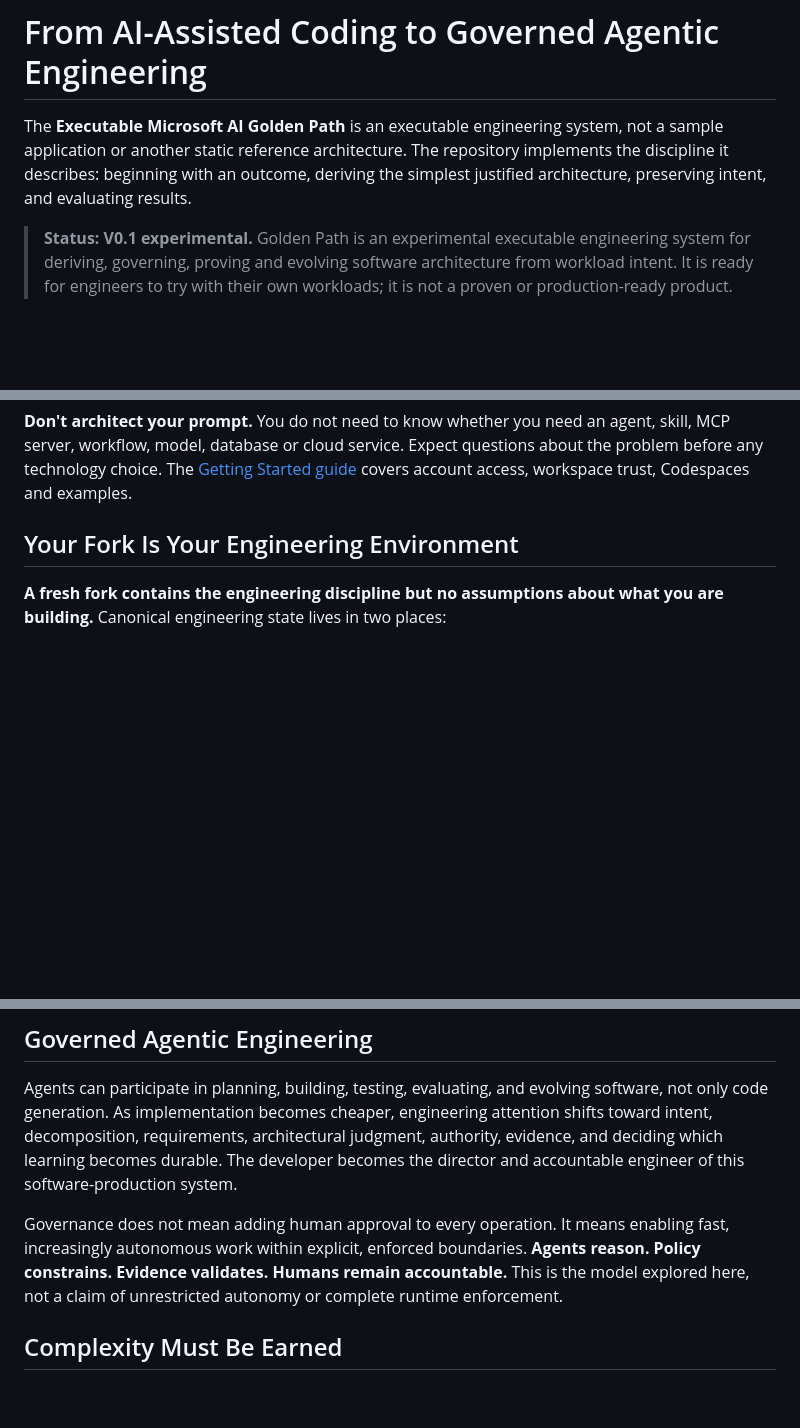
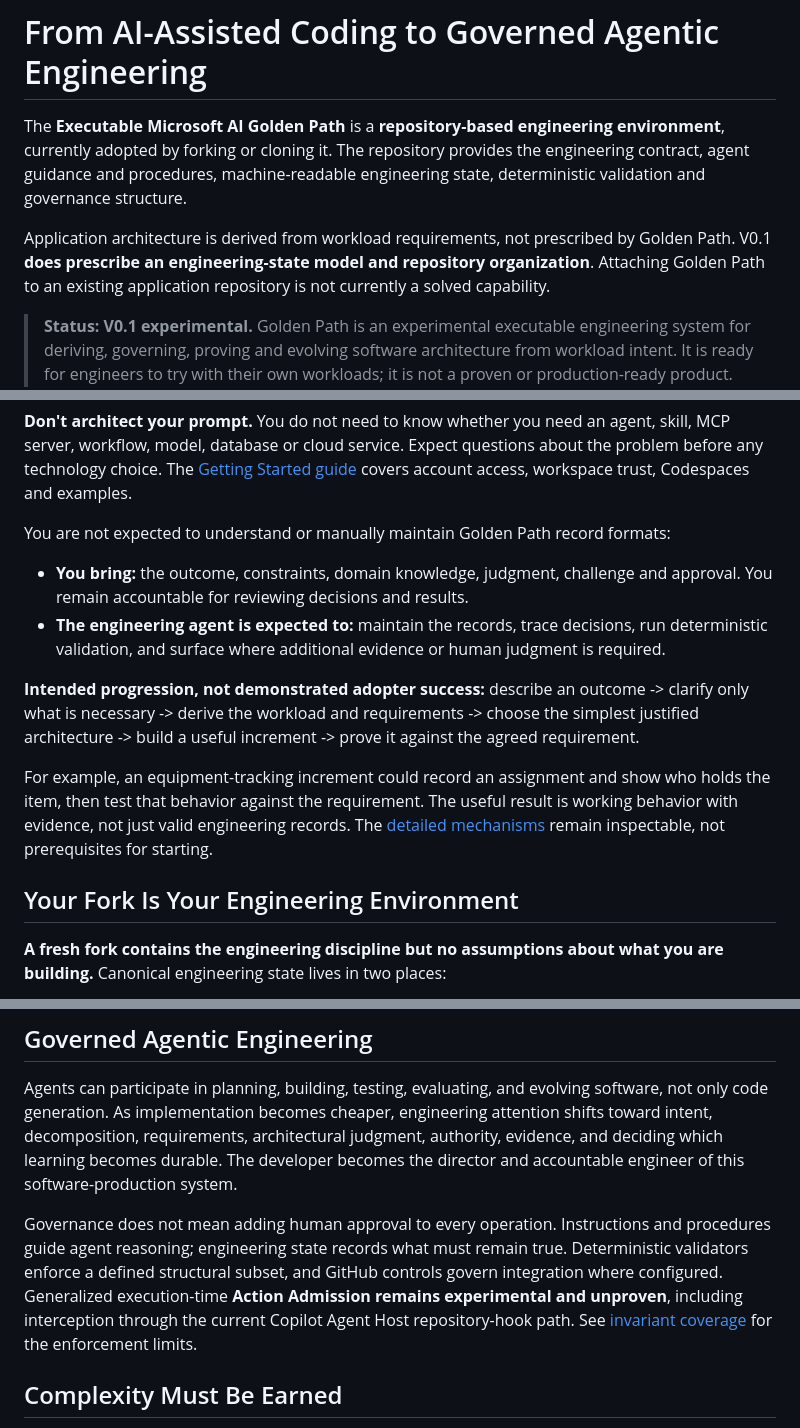
Before and after one commit to krnese/golden-path, a Markdown page: README.md, 3 parts joined by grey strips. Drawn GitHub-style; blank space fills up the shorter version.

Commit message:
Clarify Golden Path adoption and onboarding
Co-authored-by: Copilot <223556219+Copilot@users.noreply.github.com>

```diff
--- a/README.md
+++ b/README.md
@@ -1,9 +1,14 @@
 # From AI-Assisted Coding to Governed Agentic Engineering
 
-The **Executable Microsoft AI Golden Path** is an executable engineering system,
-not a sample application or another static reference architecture. The repository
-implements the discipline it describes: beginning with an outcome, deriving the
-simplest justified architecture, preserving intent, and evaluating results.
+The **Executable Microsoft AI Golden Path** is a **repository-based engineering
+environment**, currently adopted by forking or cloning it. The repository provides
+the engineering contract, agent guidance and procedures, machine-readable
+engineering state, deterministic validation and governance structure.
+
+Application architecture is derived from workload requirements, not prescribed
+by Golden Path. V0.1 **does prescribe an engineering-state model and repository
+organization**. Attaching Golden Path to an existing application repository is
+not currently a solved capability.
 
 > **Status: V0.1 experimental.** Golden Path is an experimental executable
 > engineering system for deriving, governing, proving and evolving software
@@ -29,6 +34,25 @@ agent, skill, MCP server, workflow, model, database or cloud service. Expect
 questions about the problem before any technology choice. The
 [Getting Started guide](docs/getting-started.md) covers account access, workspace
 trust, Codespaces and examples.
+
+You are not expected to understand or manually maintain Golden Path record formats:
+
+- **You bring:** the outcome, constraints, domain knowledge, judgment, challenge
+  and approval. You remain accountable for reviewing decisions and results.
+- **The engineering agent is expected to:** maintain the records, trace decisions,
+  run deterministic validation, and surface where additional evidence or human
+  judgment is required.
+
+**Intended progression, not demonstrated adopter success:**
+describe an outcome -> clarify only what is necessary -> derive the workload and
+requirements -> choose the simplest justified architecture -> build a useful
+increment -> prove it against the agreed requirement.
+
+For example, an equipment-tracking increment could record an assignment and show
+who holds the item, then test that behavior against the requirement. The useful
+result is working behavior with evidence, not just valid engineering records.
+The [detailed mechanisms](#repository-map) remain inspectable, not prerequisites
+for starting.
 
 ## Your Fork Is Your Engineering Environment
 
@@ -75,11 +99,13 @@ judgment, authority, evidence, and deciding which learning becomes durable.
 The developer becomes the director and accountable engineer of this
 software-production system.
 
-Governance does not mean adding human approval to every operation. It means
-enabling fast, increasingly autonomous work within explicit, enforced boundaries.
-**Agents reason. Policy constrains. Evidence validates. Humans remain accountable.**
-This is the model explored here, not a claim of unrestricted autonomy or complete
-runtime enforcement.
+Governance does not mean adding human approval to every operation. Instructions
+and procedures guide agent reasoning; engineering state records what must remain
+true. Deterministic validators enforce a defined structural subset, and GitHub
+controls govern integration where configured. Generalized execution-time
+**Action Admission remains experimental and unproven**, including interception
+through the current Copilot Agent Host repository-hook path. See
+[invariant coverage](docs/invariants.md) for the enforcement limits.
 
 ## Complexity Must Be Earned
 
```
